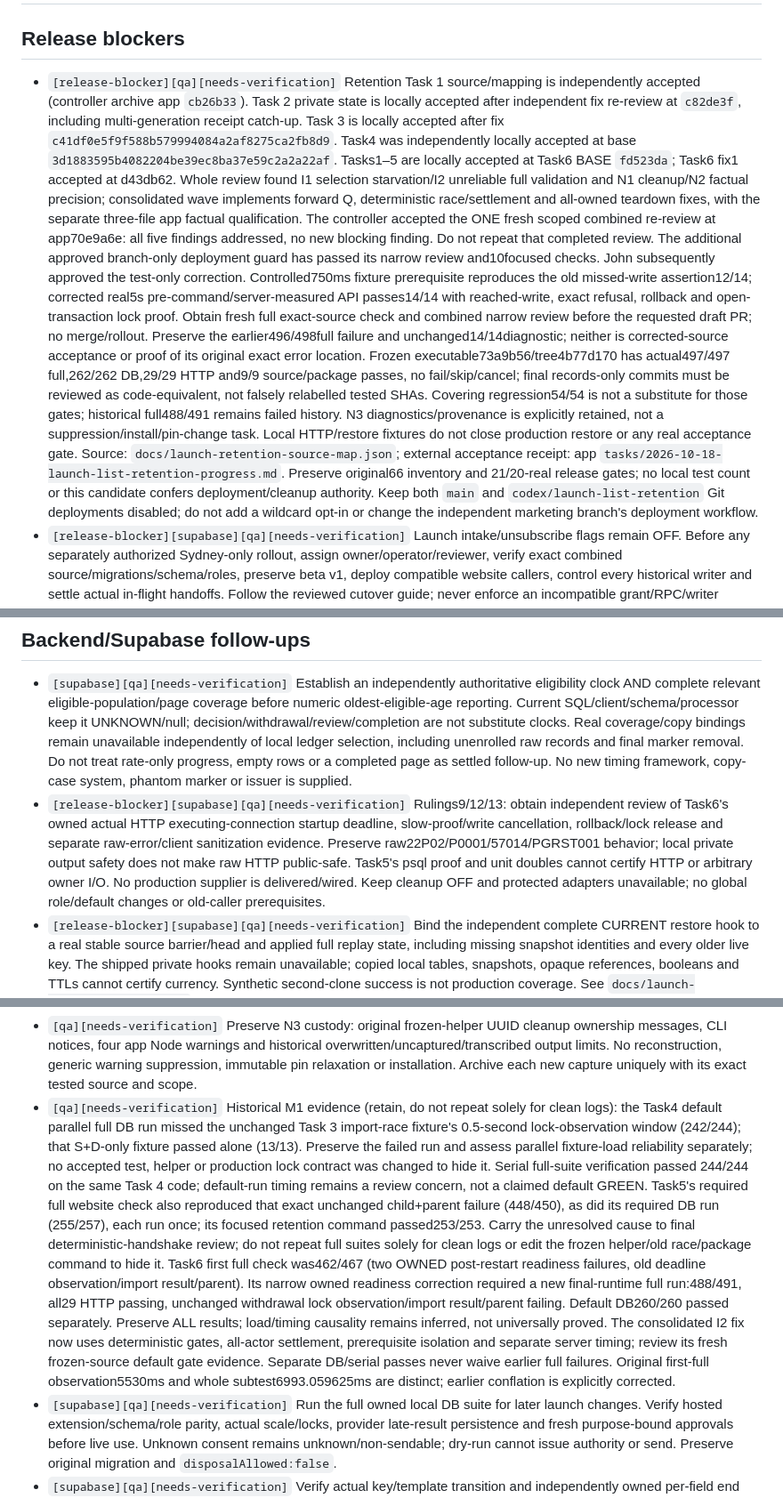
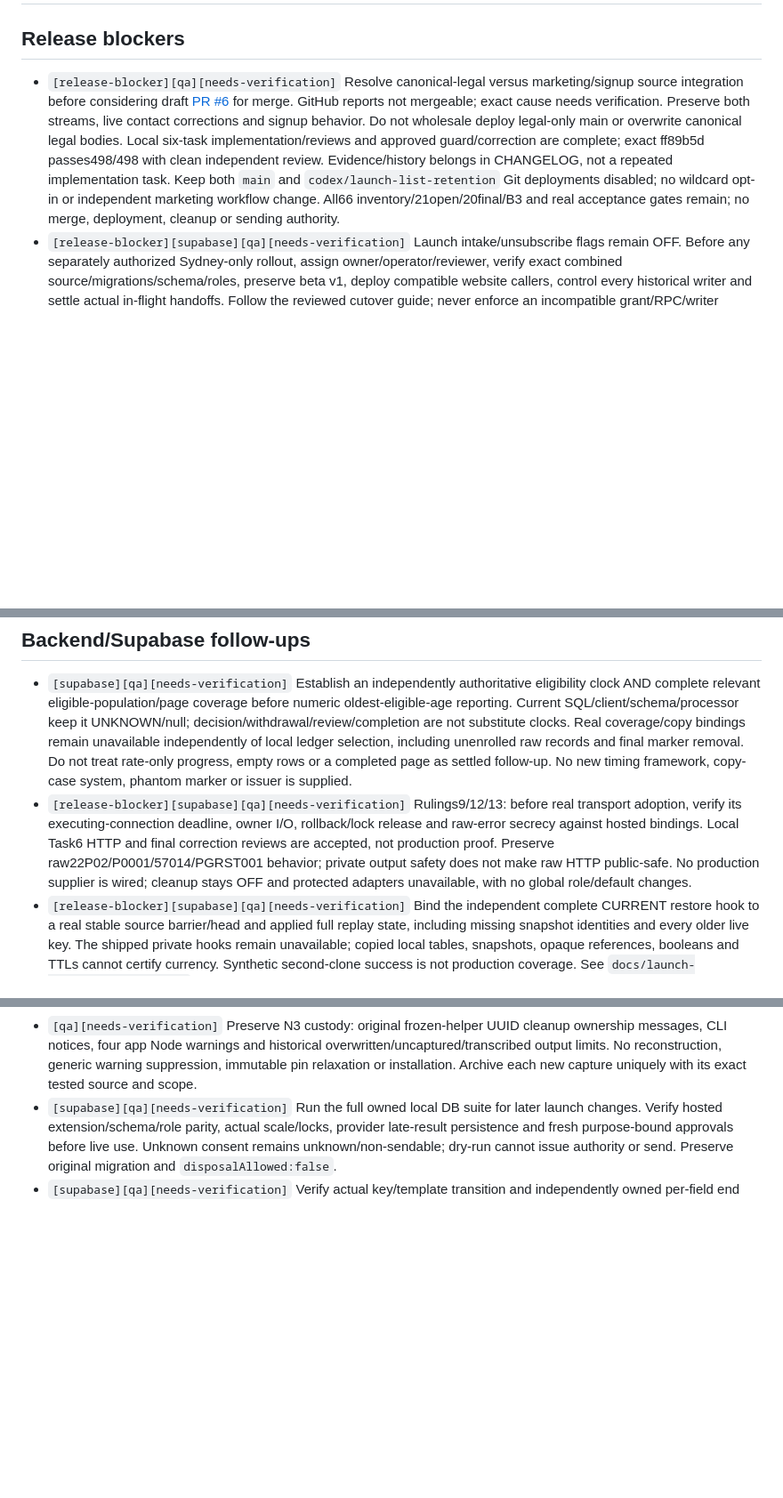
Before and after one commit to thsk79vk85-hash/veylo-site, a Markdown page: TODO.md, 3 parts joined by grey strips. Shown at 89% size. Rendered like a GitHub page; blank space fills up the shorter version.

Commit message:
docs: record verified draft retention PR and remaining rollout gates

```diff
--- a/TODO.md
+++ b/TODO.md
@@ -2,40 +2,18 @@
 
 ## Release blockers
 
-- `[release-blocker][qa][needs-verification]` Retention Task 1 source/mapping is
-  independently accepted (controller archive app `cb26b33`). Task 2 private state
-  is locally accepted after independent fix re-review at `c82de3f`, including
-  multi-generation receipt catch-up. Task 3 is locally accepted after fix
-  `c41df0e5f9f588b579994084a2af8275ca2fb8d9`. Task4 was independently locally
-  accepted at base `3d1883595b4082204be39ec8ba37e59c2a2a22af`. Tasks1–5 are
-  locally accepted at Task6 BASE `fd523da`; Task6 fix1 accepted at d43db62.
-  Whole review found I1 selection starvation/I2 unreliable full validation and
-  N1 cleanup/N2 factual precision; consolidated wave implements forward Q,
-  deterministic race/settlement and all-owned teardown fixes, with the separate
-  three-file app factual qualification. The controller accepted the ONE fresh
-  scoped combined re-review at app70e9a6e: all five findings addressed, no new
-  blocking finding. Do not repeat that completed review. The additional approved
-  branch-only deployment guard has passed its narrow review and10focused checks.
-  John subsequently approved the test-only correction. Controlled750ms fixture
-  prerequisite reproduces the old missed-write assertion12/14; corrected real5s
-  pre-command/server-measured API passes14/14 with reached-write, exact refusal,
-  rollback and open-transaction lock proof. Obtain fresh full exact-source check
-  and combined narrow review before the requested draft PR; no merge/rollout.
-  Preserve the earlier496/498full failure and unchanged14/14diagnostic; neither
-  is corrected-source acceptance or proof of its original exact error location.
-  Frozen executable73a9b56/tree4b77d170 has actual497/497 full,262/262 DB,29/29
-  HTTP and9/9 source/package passes, no fail/skip/cancel; final records-only
-  commits must be reviewed as code-equivalent, not falsely relabelled tested SHAs.
-  Covering regression54/54 is not a substitute for those gates; historical
-  full488/491 remains failed history. N3 diagnostics/provenance is explicitly
-  retained, not a suppression/install/pin-change task. Local HTTP/restore
-  fixtures do not close production restore or any real acceptance gate.
-  Source: `docs/launch-retention-source-map.json`;
-  external acceptance receipt: app `tasks/2026-10-18-launch-list-retention-progress.md`.
-  Preserve original66 inventory and 21/20-real release gates; no local test count
-  or this candidate confers deployment/cleanup authority. Keep both `main` and
-  `codex/launch-list-retention` Git deployments disabled; do not add a wildcard
-  opt-in or change the independent marketing branch's deployment workflow.
+- `[release-blocker][qa][needs-verification]` Resolve canonical-legal versus
+  marketing/signup source integration before considering draft
+  [PR #6](https://github.com/thsk79vk85-hash/veylo-site/pull/6) for merge.
+  GitHub reports not mergeable; exact cause needs verification. Preserve both
+  streams, live contact corrections and signup behavior. Do not wholesale
+  deploy legal-only main or overwrite canonical legal bodies. Local six-task
+  implementation/reviews and approved guard/correction are complete; exact
+  ff89b5d passes498/498 with clean independent review. Evidence/history belongs
+  in CHANGELOG, not a repeated implementation task. Keep both `main` and
+  `codex/launch-list-retention` Git deployments disabled; no wildcard opt-in or
+  independent marketing workflow change. All66 inventory/21open/20final/B3 and
+  real acceptance gates remain; no merge, deployment, cleanup or sending authority.
 - `[release-blocker][supabase][qa][needs-verification]` Launch intake/unsubscribe
   flags remain OFF. Before any separately authorized Sydney-only rollout, assign
   owner/operator/reviewer, verify exact combined source/migrations/schema/roles,
@@ -66,14 +44,13 @@
   selection, including unenrolled raw records and final marker removal. Do not
   treat rate-only progress, empty rows or a completed page as settled follow-up.
   No new timing framework, copy-case system, phantom marker or issuer is supplied.
-- `[release-blocker][supabase][qa][needs-verification]` Rulings9/12/13: obtain
-  independent review of Task6's owned actual HTTP executing-connection startup
-  deadline, slow-proof/write cancellation, rollback/lock release and separate
-  raw-error/client sanitization evidence. Preserve raw22P02/P0001/57014/PGRST001
-  behavior; local private output safety does not make raw HTTP public-safe.
-  Task5's psql proof and unit doubles cannot certify HTTP or arbitrary owner I/O.
-  No production supplier is delivered/wired. Keep cleanup OFF and protected
-  adapters unavailable; no global role/default changes or old-caller prerequisites.
+- `[release-blocker][supabase][qa][needs-verification]` Rulings9/12/13: before
+  real transport adoption, verify its executing-connection deadline, owner I/O,
+  rollback/lock release and raw-error secrecy against hosted bindings. Local
+  Task6 HTTP and final correction reviews are accepted, not production proof.
+  Preserve raw22P02/P0001/57014/PGRST001 behavior; private output safety does not
+  make raw HTTP public-safe. No production supplier is wired; cleanup stays OFF
+  and protected adapters unavailable, with no global role/default changes.
 - `[release-blocker][supabase][qa][needs-verification]` Bind the independent complete CURRENT restore hook to a real stable source
   barrier/head and applied full replay state, including missing snapshot identities
   and every older live key. The shipped private hooks remain unavailable; copied
@@ -100,29 +77,6 @@
   overwritten/uncaptured/transcribed output limits. No reconstruction, generic
   warning suppression, immutable pin relaxation or installation. Archive each
   new capture uniquely with its exact tested source and scope.
-- `[qa][needs-verification]` Historical M1 evidence (retain, do not repeat solely
-  for clean logs): the Task4 default parallel full DB run
-  missed the unchanged Task 3 import-race fixture's 0.5-second lock-observation
-  window (242/244); that S+D-only fixture passed alone (13/13). Preserve the failed
-  run and assess parallel fixture-load reliability separately; no accepted test,
-  helper or production lock contract was changed to hide it. Serial full-suite
-  verification passed 244/244 on the same Task 4 code; default-run timing remains
-  a review concern, not a claimed default GREEN. Task5's required full website
-  check also reproduced that exact unchanged child+parent failure (448/450),
-  as did its required DB run (255/257), each run once;
-  its focused retention command passed253/253. Carry the unresolved cause to
-  final deterministic-handshake review; do not repeat full suites solely for
-  clean logs or edit the frozen helper/old race/package command to hide it.
-  Task6 first full check was462/467 (two OWNED post-restart readiness failures,
-  old deadline observation/import result/parent). Its narrow owned readiness
-  correction required a new final-runtime full run:488/491, all29 HTTP passing,
-  unchanged withdrawal lock observation/import result/parent failing. Default
-  DB260/260 passed separately. Preserve ALL results; load/timing causality remains
-  inferred, not universally proved. The consolidated I2 fix now uses deterministic
-  gates, all-actor settlement, prerequisite isolation and separate server timing;
-  review its fresh frozen-source default gate evidence. Separate DB/serial passes
-  never waive earlier full failures. Original first-full observation5530ms and
-  whole subtest6993.059625ms are distinct; earlier conflation is explicitly corrected.
 - `[supabase][qa][needs-verification]` Run the full owned local DB suite for later
   launch changes. Verify hosted extension/schema/role parity, actual scale/locks,
   provider late-result persistence and fresh purpose-bound approvals before live
```
Also changed, not shown: CHANGELOG.md (+32 -0 lines).
